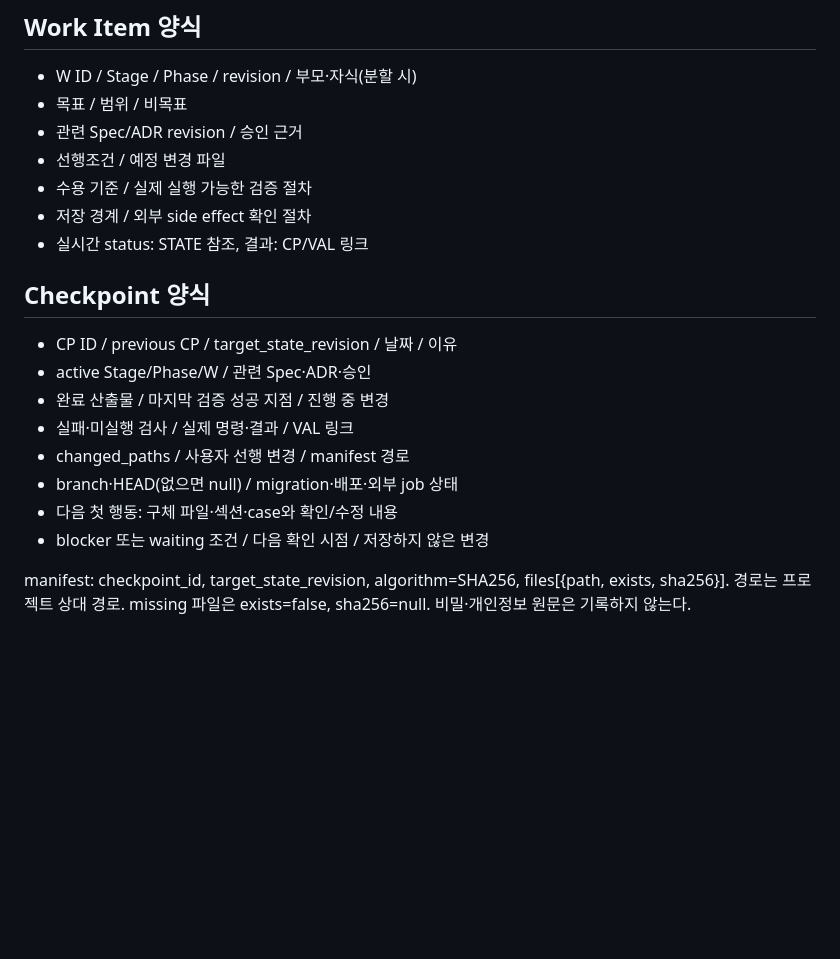
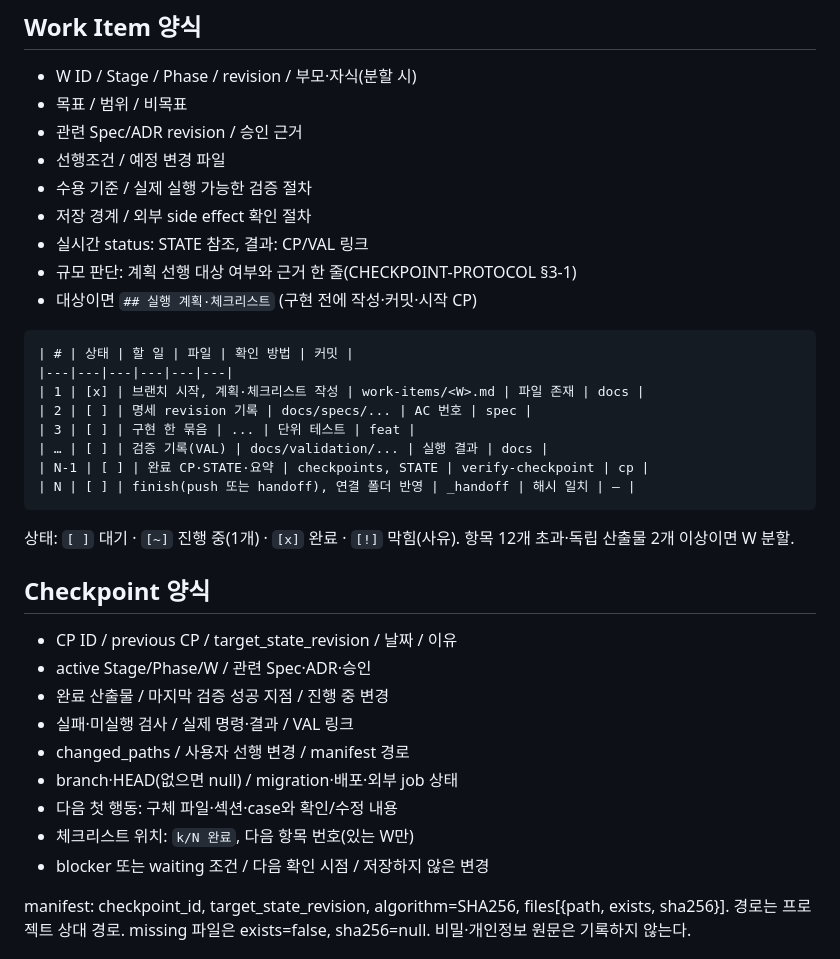
Before and after one commit to 8848man/Vencubator, a Markdown page: docs/templates/SDD-TEMPLATES.md, the part around the change. GitHub-like rendering; blank space fills up the shorter version.

Commit message:
[OPS-W02] docs: Work Item·Checkpoint 양식에 체크리스트 추가
Kind: docs
Auth: AUTH-023
Agent: cowork-claude

Co-Authored-By: Claude Opus 5.5 <noreply@anthropic.com>
Claude-Session: https://claude.ai/code/session_01CZKnVns7YXnZxF9FofuCdJ

````diff
--- a/docs/templates/SDD-TEMPLATES.md
+++ b/docs/templates/SDD-TEMPLATES.md
@@ -101,6 +101,20 @@
 - 수용 기준 / 실제 실행 가능한 검증 절차
 - 저장 경계 / 외부 side effect 확인 절차
 - 실시간 status: STATE 참조, 결과: CP/VAL 링크
+- 규모 판단: 계획 선행 대상 여부와 근거 한 줄(CHECKPOINT-PROTOCOL §3-1)
+- 대상이면 `## 실행 계획·체크리스트` (구현 전에 작성·커밋·시작 CP)
+
+```
+| # | 상태 | 할 일 | 파일 | 확인 방법 | 커밋 |
+|---|---|---|---|---|---|
+| 1 | [x] | 브랜치 시작, 계획·체크리스트 작성 | work-items/<W>.md | 파일 존재 | docs |
+| 2 | [ ] | 명세 revision 기록 | docs/specs/... | AC 번호 | spec |
+| 3 | [ ] | 구현 한 묶음 | ... | 단위 테스트 | feat |
+| … | [ ] | 검증 기록(VAL) | docs/validation/... | 실행 결과 | docs |
+| N-1 | [ ] | 완료 CP·STATE·요약 | checkpoints, STATE | verify-checkpoint | cp |
+| N | [ ] | finish(push 또는 handoff), 연결 폴더 반영 | _handoff | 해시 일치 | — |
+```
+상태: `[ ]` 대기 · `[~]` 진행 중(1개) · `[x]` 완료 · `[!]` 막힘(사유). 항목 12개 초과·독립 산출물 2개 이상이면 W 분할.
 
 ## Checkpoint 양식
 
@@ -111,6 +125,7 @@
 - changed_paths / 사용자 선행 변경 / manifest 경로
 - branch·HEAD(없으면 null) / migration·배포·외부 job 상태
 - 다음 첫 행동: 구체 파일·섹션·case와 확인/수정 내용
+- 체크리스트 위치: `k/N 완료`, 다음 항목 번호(있는 W만)
 - blocker 또는 waiting 조건 / 다음 확인 시점 / 저장하지 않은 변경
 
 manifest: checkpoint_id, target_state_revision, algorithm=SHA256, files[{path, exists, sha256}]. 경로는 프로젝트 상대 경로. missing 파일은 exists=false, sha256=null. 비밀·개인정보 원문은 기록하지 않는다.
````
Also changed, not shown: 1 other file.
